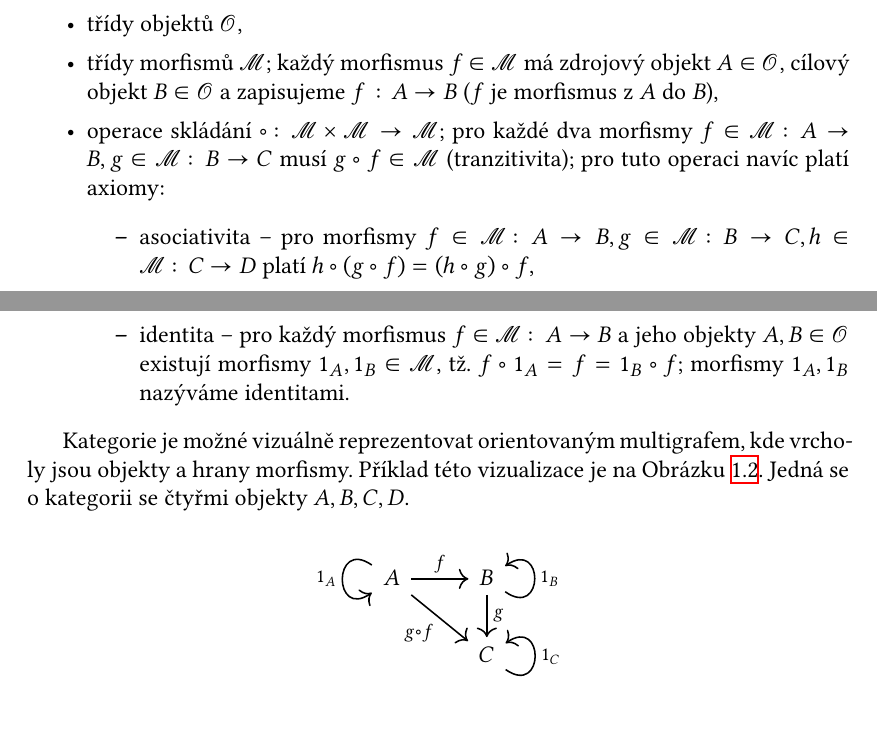
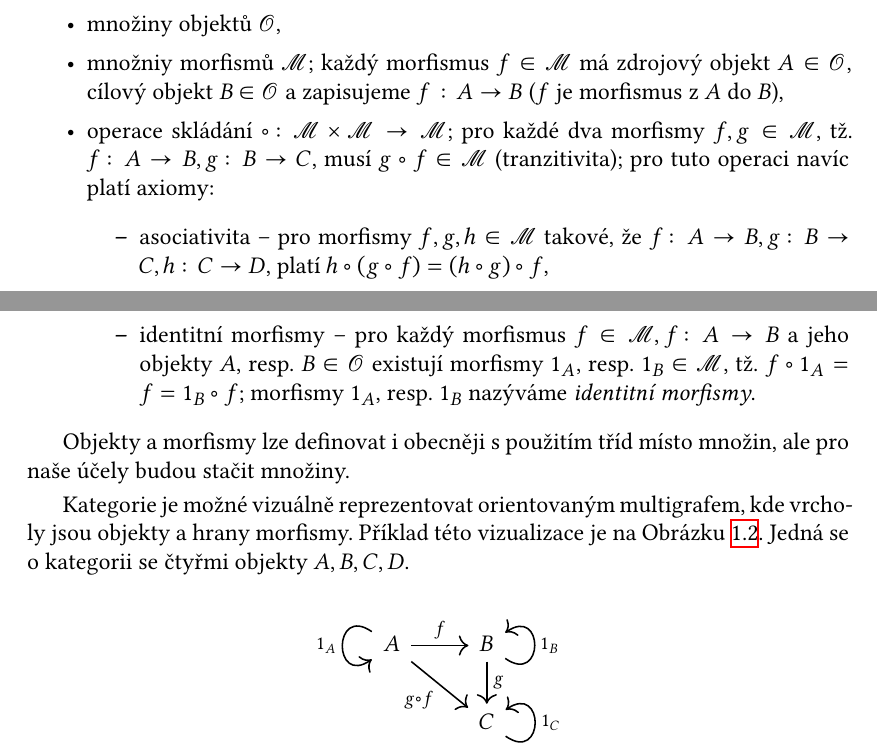
Before and after one commit to sorashi/schemcat, a LaTeX thesis (text/cs/prace.tex, which reads text/cs/kap02.tex): two parts of pages 8 and 9 of 12, joined at a grey line, cut so that both start at the same text. Compiled offline with XeLaTeX.

Commit message:
Better notation in category definition

```diff
--- a/text/cs/kap02.tex
+++ b/text/cs/kap02.tex
@@ -107,14 +107,16 @@ Poprvé byla představena Eilenbergem a MacLanem v~roce 1945~\cite{eilenberg_194
 
 Kategorie $C=(\mathcal O, \mathcal M, \circ)$ se skládá
 z~\begin{itemize}
-  \item třídy objektů $\mathcal O$,
-  \item třídy morfismů $\mathcal M$; každý morfismus $f \in \mathcal M$ má zdrojový objekt $A\in\mathcal O$, cílový objekt $B\in\mathcal O$ a zapisujeme $f: A\to B$ ($f$ je morfismus z~$A$ do $B$),
-  \item operace skládání $\circ\colon \mathcal M\times\mathcal M \to \mathcal M$; pro každé dva morfismy $f\in\mathcal M\colon A\to B, g\in\mathcal M\colon B\to C$ musí $g\circ f\in \mathcal M$ (tranzitivita); pro tuto operaci navíc platí axiomy:
+  \item množiny objektů $\mathcal O$,
+  \item množniy morfismů $\mathcal M$; každý morfismus $f \in \mathcal M$ má zdrojový objekt $A\in\mathcal O$, cílový objekt $B\in\mathcal O$ a zapisujeme $f: A\to B$ ($f$ je morfismus z~$A$ do $B$),
+  \item operace skládání $\circ\colon \mathcal M\times\mathcal M \to \mathcal M$; pro každé dva morfismy $f,g\in\mathcal M$, tž. $f\colon A\to B, g\colon B\to C$, musí $g\circ f\in \mathcal M$ (tranzitivita); pro tuto operaci navíc platí axiomy:
         \begin{itemize}
-          \item asociativita -- pro morfismy $f\in\mathcal M\colon A\to B, g\in\mathcal M\colon B\to C, h\in\mathcal M\colon C\to D$ platí $h\circ (g \circ f) = (h\circ g)\circ f$,
-          \item identita -- pro každý morfismus $f\in\mathcal M\colon A\to B$ a jeho objekty $A, B\in\mathcal O$ existují morfismy $1_A, 1_B\in\mathcal M$, tž. $f\circ 1_A = f = 1_B\circ f$; morfismy $1_A, 1_B$ nazýváme identitami.
+          \item asociativita -- pro morfismy $f,g,h\in\mathcal M$ takové, že $f\colon A\to B, g\colon B\to C, h\colon C\to D$, platí $h\circ (g \circ f) = (h\circ g)\circ f$,
+          \item identitní morfismy -- pro každý morfismus $f\in\mathcal M, f\colon A\to B$ a jeho objekty $A$, resp. $B\in\mathcal O$ existují morfismy $1_A$, resp. $1_B\in\mathcal M$, tž. $f\circ 1_A = f = 1_B\circ f$; morfismy $1_A$, resp. $1_B$ nazýváme \emph{identitní morfismy}.
         \end{itemize}
 \end{itemize}
+
+Objekty a morfismy lze definovat i obecněji s použitím tříd místo množin, ale pro naše účely budou stačit množiny.
 
 Kategorie je možné vizuálně reprezentovat orientovaným multigrafem, kde vrcholy jsou objekty a hrany morfismy.
 Příklad této vizualizace je na Obrázku~\ref{fig:category-example}.
```
